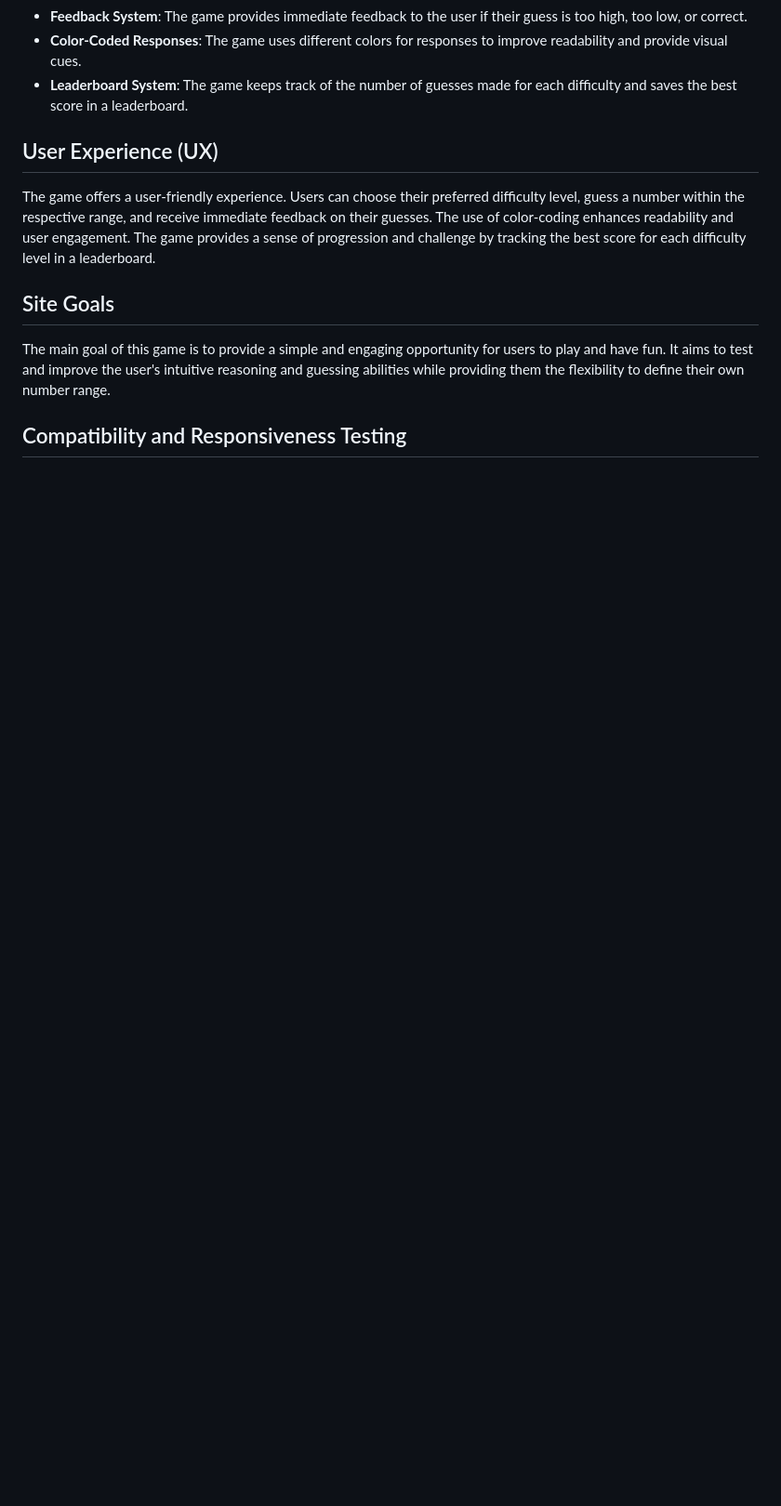
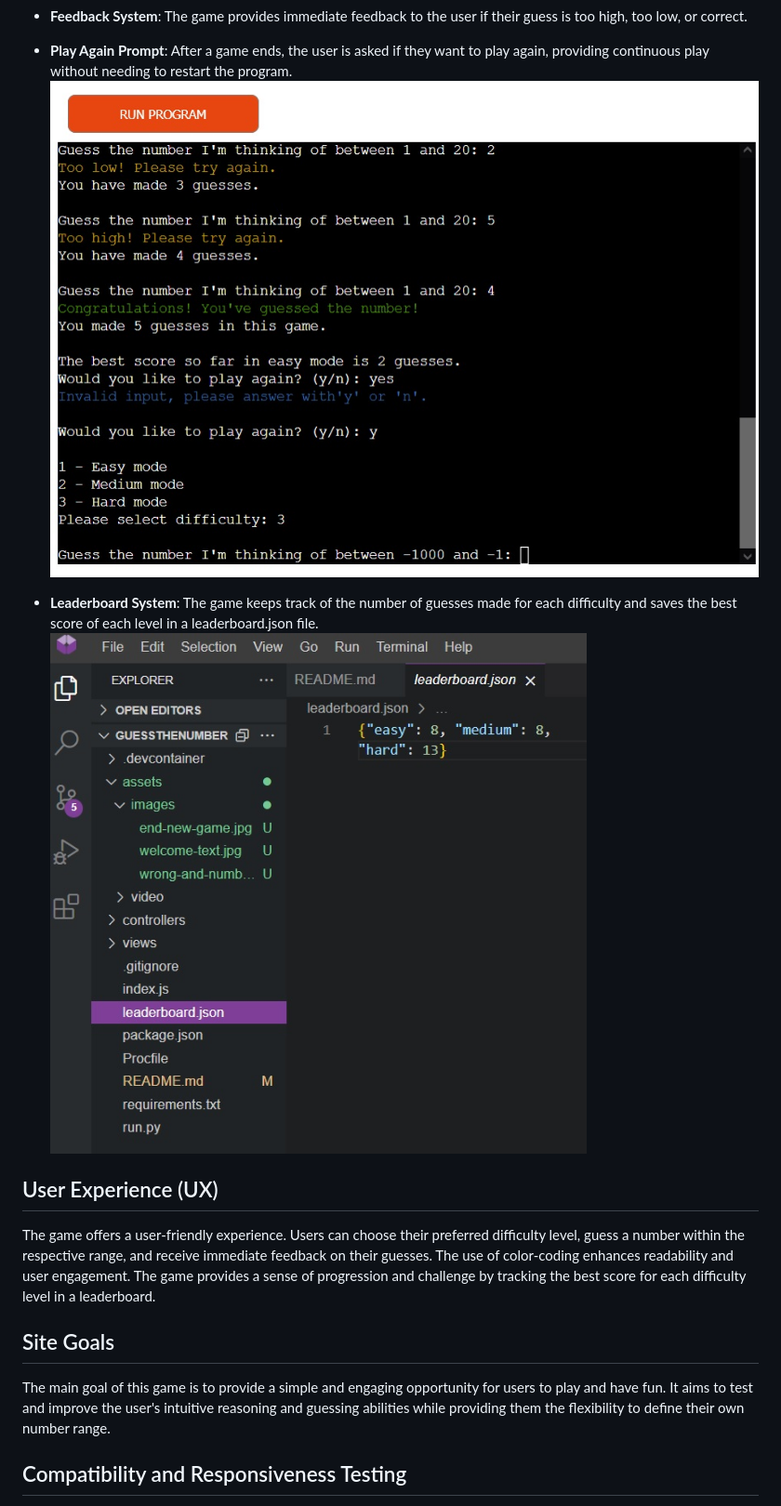
Before and after one commit to 1101712/GuessTheNumber, a Markdown page: README.md, the part around one of its changes. Shown at 93% size. GitHub-like rendering; pictures changed too: assets/images/end-new-game.jpg (added), assets/images/leaderboard.jpg (added); blank space fills up the shorter version.

Commit message:
edit README file, add screenshots for README.

```diff
--- a/README.md
+++ b/README.md
@@ -33,6 +38,8 @@ The game is hosted on Heroku and can be played online at [this link](https://gue
 - **Feedback System**: The game provides immediate feedback to the user if their guess is too high, too low, or correct.
-- **Color-Coded Responses**: The game uses different colors for responses to improve readability and provide visual cues.
-- **Leaderboard System**: The game keeps track of the number of guesses made for each difficulty and saves the best score in a leaderboard.
+- **Play Again Prompt**: After a game ends, the user is asked if they want to play again, providing continuous play without needing to restart the program.
+![Title of game and difficulty level](assets/images/end-new-game.jpg "This is a screenshot of console")
+- **Leaderboard System**: The game keeps track of the number of guesses made for each difficulty and saves the best score of each level in a leaderboard.json file.
+![Title of game and difficulty level](assets/images/leaderboard.jpg "This is a screenshot of console")
 
 ## User Experience (UX)
 The game offers a user-friendly experience. Users can choose their preferred difficulty level, guess a number within the respective range, and receive immediate feedback on their guesses. The use of color-coding enhances readability and user engagement. The game provides a sense of progression and challenge by tracking the best score for each difficulty level in a leaderboard.
```
Also changed, not shown: other parts of README.md (+67 -32 lines), assets/images/welcome-text.jpg (added), assets/images/wrong-and-number-input.jpg (added).
